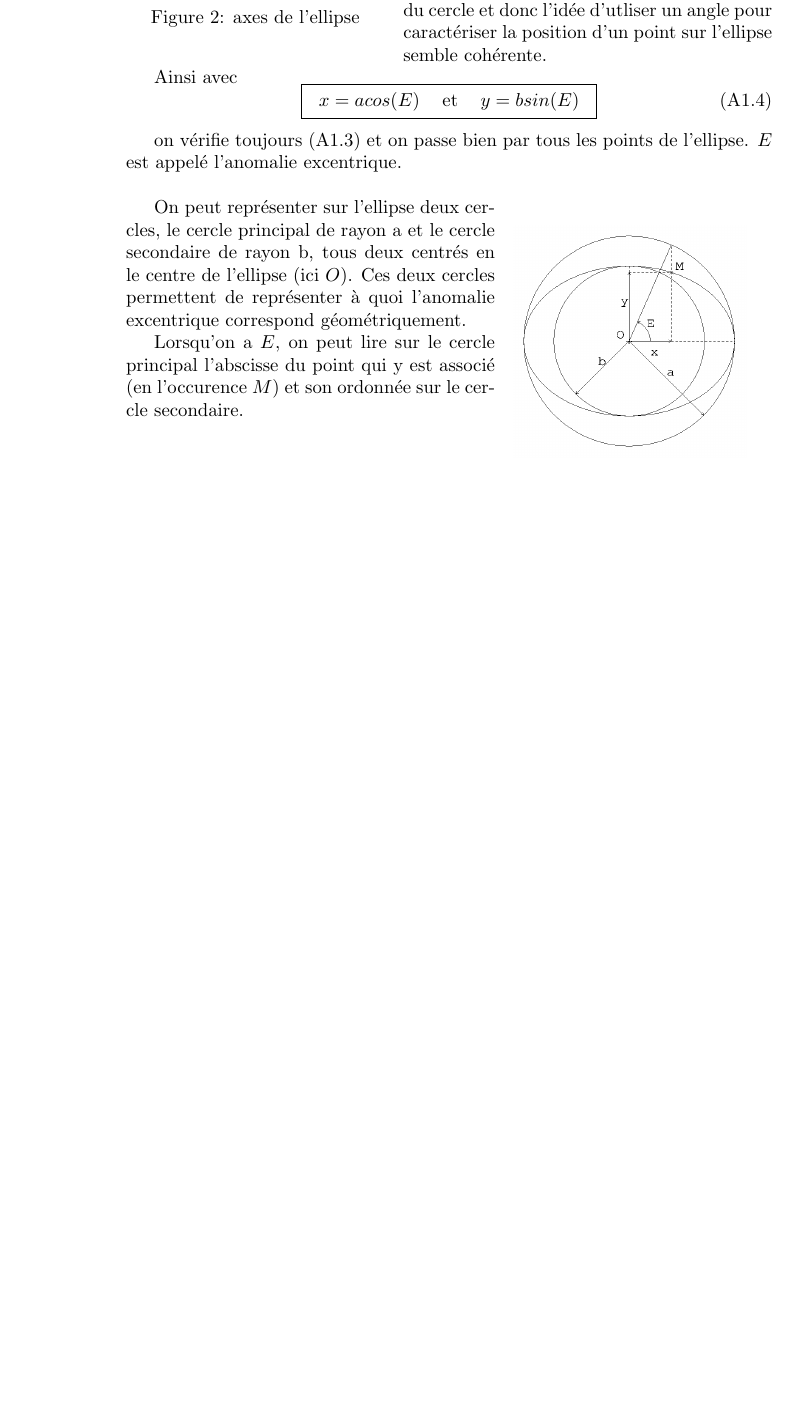
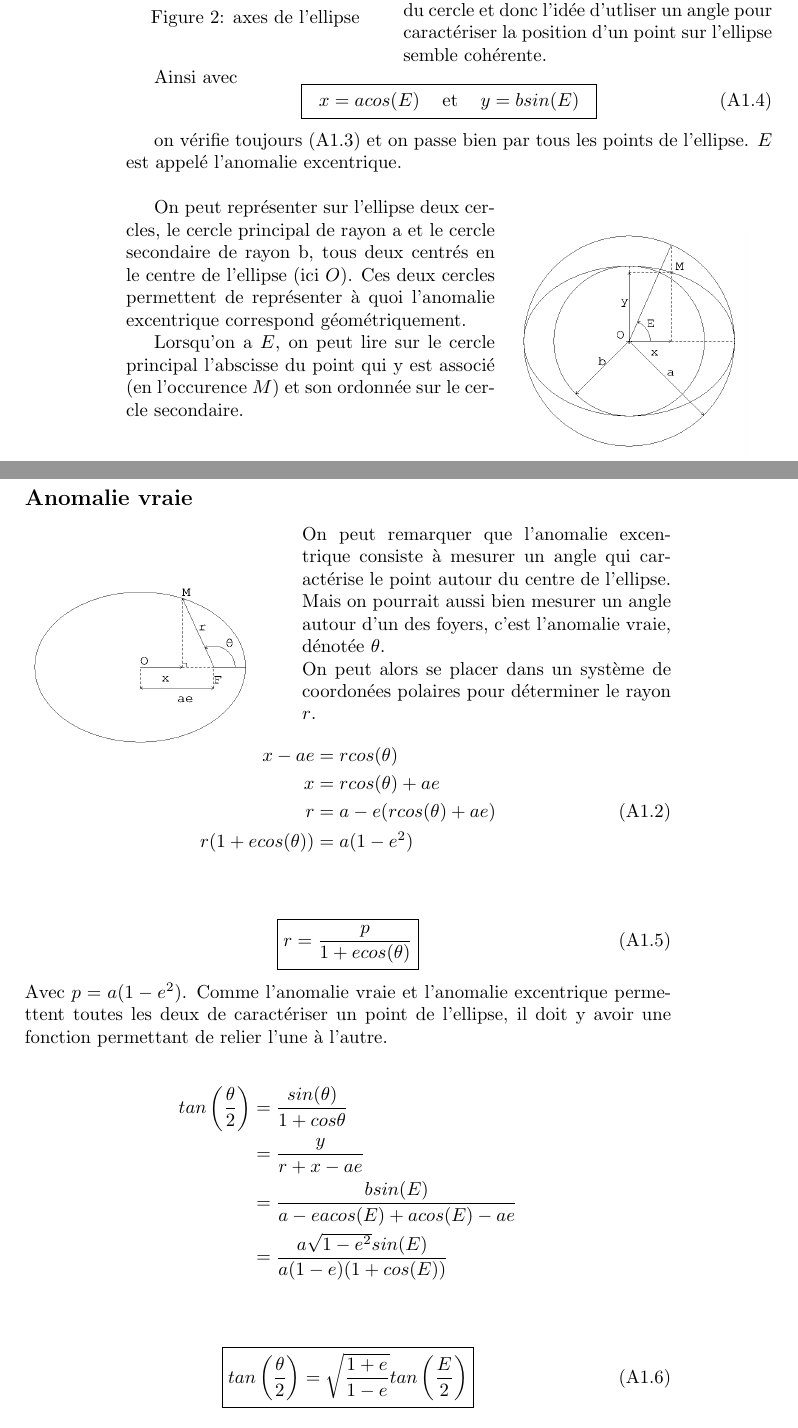
Before and after one commit to Gutenews/NOCa, a LaTeX book (computation/NOCa.tex): part of page 4 of 4 before the commit and two parts of pages 4 and 5 of 5 after it, the two joined at a grey line, cut so that both start at the same text, the shorter picture padded with empty space. Compiled offline with pdfLaTeX.

Commit message:
ajout de la sous section à propos de l'anomalie vraie

```diff
--- a/computation/NOCa.tex
+++ b/computation/NOCa.tex
@@ -99,4 +99,41 @@ $x=acos(E)$ & et & $y=bsin(E)$
 On peut représenter sur l'ellipse deux cercles, le cercle principal de rayon a et le cercle secondaire de rayon b, tous deux centrés en le centre de l'ellipse (ici $O$). Ces deux cercles permettent de représenter à quoi l'anomalie excentrique correspond géométriquement.\\
 \indent Lorsqu'on a $E$, on peut lire sur le cercle principal l'abscisse du point qui y est associé (en l'occurence $M$) et son ordonnée sur le cercle secondaire.
 
+\clearpage
+\subsection*{Anomalie vraie}
+
+\begin{wrapfigure}[10]{l}{0.4\textwidth}
+\includegraphics[width=0.9\linewidth]{A1_5.png}
+\end{wrapfigure}
+
+On peut remarquer que l'anomalie excentrique consiste à mesurer un angle qui caractérise le point autour du centre de l'ellipse. Mais on pourrait aussi bien mesurer un angle autour d'un des foyers, c'est l'anomalie vraie, dénotée $\theta$.\\
+On peut alors se placer dans un système de coordonées polaires pour déterminer le rayon $r$.
+\begin{align*}
+x-ae&=rcos(\theta)\\
+x&=rcos(\theta)+ae\\
+r&=a-e(rcos(\theta)+ae) \tag{A1.2}\\
+r(1+ecos(\theta))&=a(1-e^2)\\
+\end{align*}
+
+\begin{equation}
+\tag{A1.5}
+\label{eq:A1.5}
+\boxed{r=\frac{p}{1+ecos(\theta)}}
+\end{equation}
+Avec $p=a(1-e^2)$. Comme l'anomalie vraie et l'anomalie excentrique permettent toutes les deux de caractériser un point de l'ellipse, il doit y avoir une fonction permettant de relier l'une à l'autre.
+
+\begin{align*}
+tan\left(\frac{\theta}{2}\right)&=\frac{sin(\theta)}{1+cos{\theta}}\\
+&=\frac{y}{r+x-ae}\\
+&=\frac{bsin(E)}{a-eacos(E)+acos(E)-ae}\\
+&=\frac{a\sqrt{1-e^2}sin(E)}{a(1-e)(1+cos(E))}\\
+\end{align*}
+
+\begin{equation}
+\tag{A1.6}
+\label{eq:A1.6}
+\boxed{tan\left(\frac{\theta}{2}\right)=\sqrt{\frac{1+e}{1-e}}tan\left(\frac{E}{2}\right)}
+\end{equation}
+
+
 \end{document}
```
